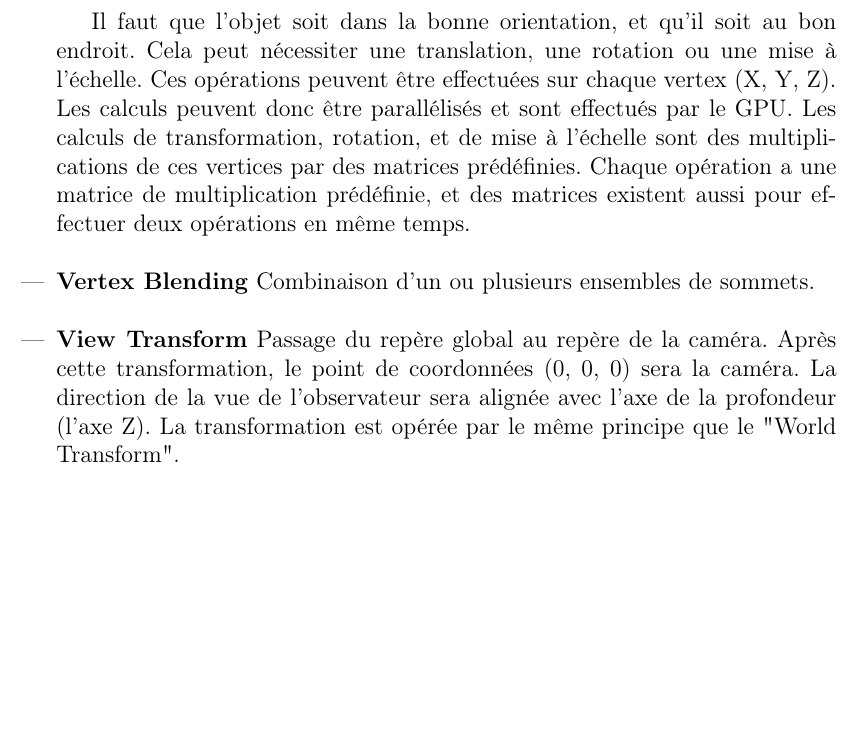
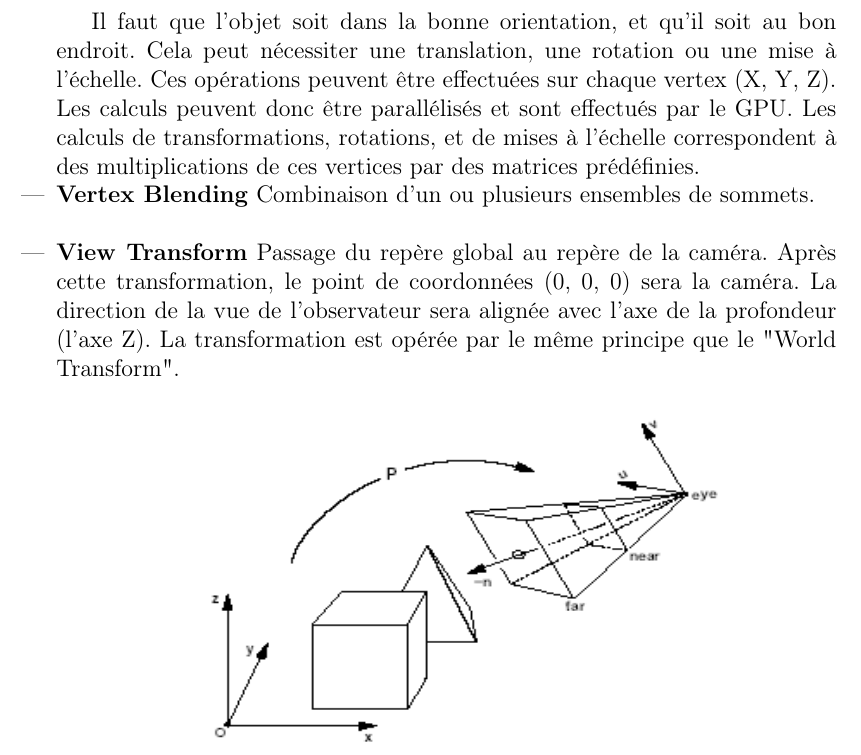
Before and after one commit to SoyouzTeam/Etat_De_L_Art, a LaTeX document (Tex/etat_de_l_art.tex, which reads Tex/pipeline/pipelinegraphique.tex): part of page 18 of 47 before the commit and part of page 18 of 46 after it, cut so that both start at the same text, the shorter picture padded with empty space. Compiled offline with pdfLaTeX.

Commit message:
maj pipeline

```diff
--- a/Tex/pipeline/pipelinegraphique.tex
+++ b/Tex/pipeline/pipelinegraphique.tex
@@ -88,7 +88,8 @@ Le passage au repère global qui est le repère de la caméra, ou de l’observa
 \includegraphics[width=10cm,height=60mm]{pipeline/images/repereGlobal.png}\\
 \end{center}
 
-Il faut que l’objet soit dans la bonne orientation, et qu’il soit au bon endroit. Cela peut nécessiter une translation, une rotation ou une mise à l’échelle. Ces opérations peuvent être effectuées sur chaque vertex (X, Y, Z). Les calculs peuvent donc être parallélisés et sont effectués par le GPU. Les calculs de transformation, rotation, et de mise à l’échelle sont des multiplications de ces vertices par des matrices prédéfinies. Chaque opération a une matrice de multiplication prédéfinie, et des matrices existent aussi pour effectuer deux opérations en même temps.
+Il faut que l’objet soit dans la bonne orientation, et qu’il soit au bon endroit. Cela peut nécessiter une translation, une rotation ou une mise à l’échelle. Ces opérations peuvent être effectuées sur chaque vertex (X, Y, Z). Les calculs peuvent donc être parallélisés et sont effectués par le GPU. Les calculs de transformations, rotations, et de mises à l’échelle correspondent à des multiplications de ces vertices par des matrices prédéfinies.
+
 \\
 	\item{\textbf{Vertex Blending}}
 Combinaison d’un ou plusieurs ensembles de sommets.
```
